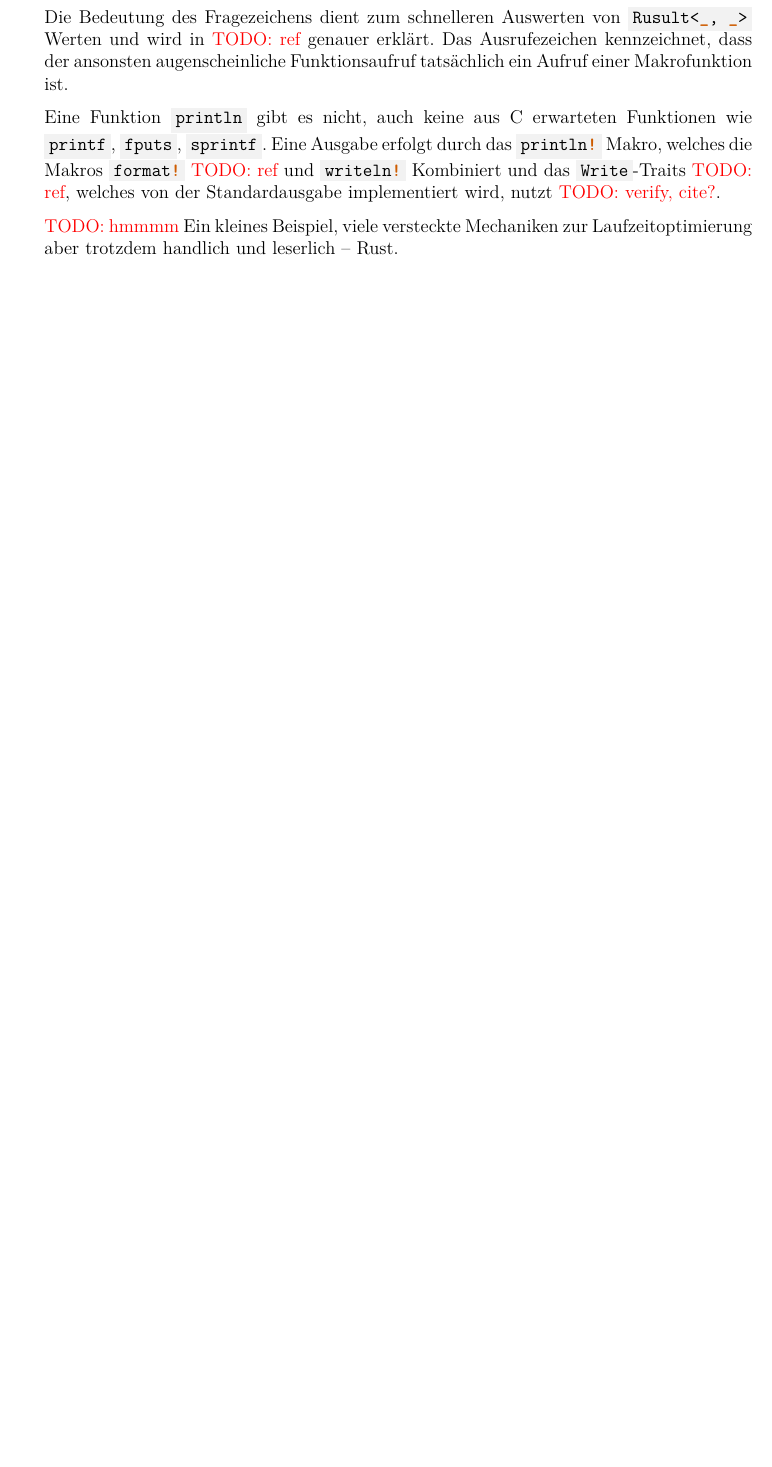
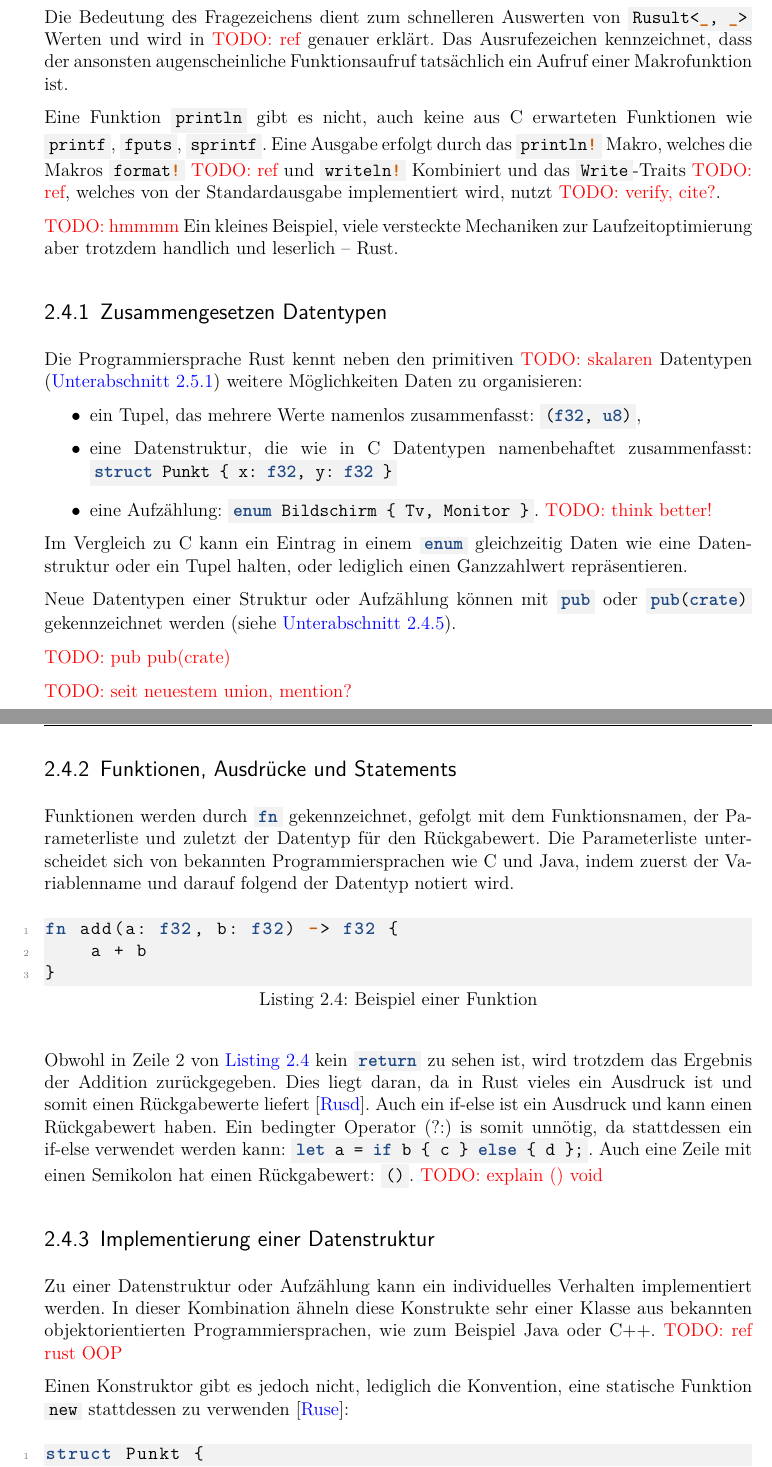
Before and after one commit to kellerkindt/bachelor-thesis, a LaTeX book (doc/doc.tex, which reads doc/sections/rust.tex): part of page 16 of 44 before the commit and two parts of pages 17 and 18 of 47 after it, the two joined at a grey line, cut so that both start at the same text, the shorter picture padded with empty space. The pictures show the PDF file doc/doc.pdf that the author committed with the source.

Commit message:
Add Rust sturct and fn description

```diff
--- a/doc/sections/rust.tex
+++ b/doc/sections/rust.tex
@@ -161,3 +161,45 @@ Eine Ausgabe erfolgt durch das \rustcinline{println!} Makro, welches die Makros
 
 \todo{hmmmm}
 Ein kleines Beispiel, viele versteckte Mechaniken zur Laufzeitoptimierung aber trotzdem handlich und leserlich -- Rust.
+
+\subsection{Zusammengesetzen Datentypen}
+
+Die Programmiersprache Rust kennt neben den primitiven \todo{skalaren} Datentypen (\autoref{rust:core}) weitere Möglichkeiten Daten zu organisieren:
+\begin{itemize}
+	\item ein Tupel, das mehrere Werte namenlos zusammenfasst: \rustcinline{(f32, u8)},
+	\item eine Datenstruktur, die wie in C Datentypen namenbehaftet zusammenfasst: \linebreak\rustcinline{struct Punkt \{ x: f32, y: f32 \} }
+	\item eine Aufzählung: \rustcinline{enum Bildschirm \{ Tv, Monitor \}}. \todo{think better!}
+\end{itemize}
+
+Im Vergleich zu C kann ein Eintrag in einem \rustcinline{enum} gleichzeitig Daten wie eine Datenstruktur oder ein Tupel halten, oder lediglich einen Ganzzahlwert repräsentieren.
+
+Neue Datentypen einer Struktur oder Aufzählung können mit \rustcinline{pub} oder \rustcinline{pub(crate)} gekennzeichnet werden (siehe \autoref{rust:access_modifier}).
+
+\todo{pub pub(crate)}
+
+\todo{seit neuestem union, mention?}
+
+\subsection{Funktionen, Ausdrücke und Statements}
+
+Funktionen werden durch \rustcinline{fn} gekennzeichnet, gefolgt mit dem Funktionsnamen, der Parameterliste und zuletzt der Datentyp für den Rückgabewert.
+Die Parameterliste unterscheidet sich von bekannten Programmiersprachen wie C und Java, indem zuerst der Variablenname und darauf folgend der Datentyp notiert wird.
+
+\rustcinclude
+	{rust:fn:add}
+	{Beispiel einer Funktion}
+	{sections/rust.fn.add.rs}
+
+Obwohl in Zeile 2 von \autoref{rust:fn:add} kein \rustcinline{return} zu sehen ist, wird trotzdem das Ergebnis der Addition zurückgegeben.
+Dies liegt daran, da in Rust vieles ein Ausdruck ist und somit einen Rückgabewerte liefert \cite{rust:book:statements}.
+Auch ein if-else ist ein Ausdruck und kann einen Rückgabewert haben.
+Ein bedingter Operator (?:) is somit unnötig, da stattdessen ein if-else verwendet werden kann: \rustcinline{let a = if b \{ c \} else \{ d \};}.
+Auch eine Zeile mit einen Semikolon hat einen Rückgabewert: \rustcinline{()}. \todo{explain () void}
+
+\subsection{Implementierung einer Datenstruktur}
+
+Zu einer Datenstruktur oder Aufzählung kann ein individuelles Verhalten implementiert werden.
+In dieser Kombination ähneln diese Konstrukte sehr einer Klasse aus bekannten objektorientierten Programmiersprachen, wie zum Beispiel Java oder C++. \todo{ref rust OOP}
+
+Einen Konstruktor gibt es jedoch nicht, lediglich die Konvention, eine statische Funktion \rustcinline{new} stattdessen zu verwenden \cite{rust:book:constructors}:
+
+\rustcinclude
@@ -164,3 +216,16 @@ Ein kleines Beispiel, viele versteckte Mechaniken zur Laufzeitoptimierung aber t
+\todo{pub pub(crate)}
+
+\subsection{Trait, Function}
+\label{rust:trait:default}
+
+\todo{Drop, Sized, Sync, Send, Copy, Clone, Debug, Display, Default, Derive}
+
+\subsection{Zugriffsmodifikatoren}
+\label{rust:access_modifier}
+\todo{pub pub(crate)}
+
+\subsection{Ausdruck/Expression vs Statement}
+
 
 \subsection{Generic}
 
```
Also changed, not shown: doc/config.listing.tex (+2 -2 lines), doc/sections/rust.bib (+18 -0 lines), doc/doc.pdf, doc/sections/rust.tex (10 more changed lines), 2 other files.
